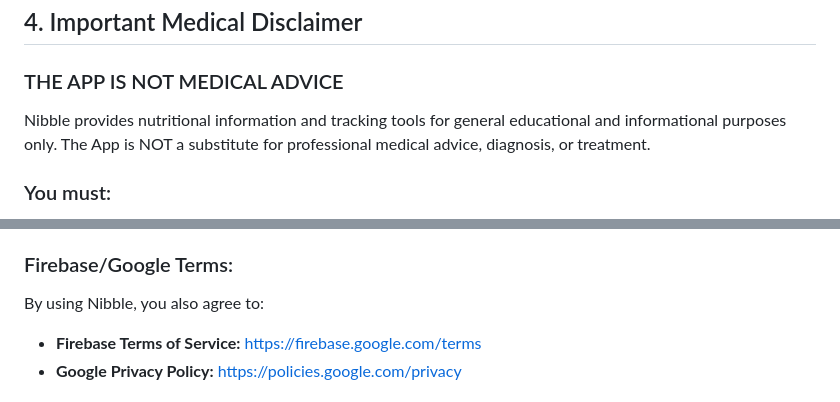
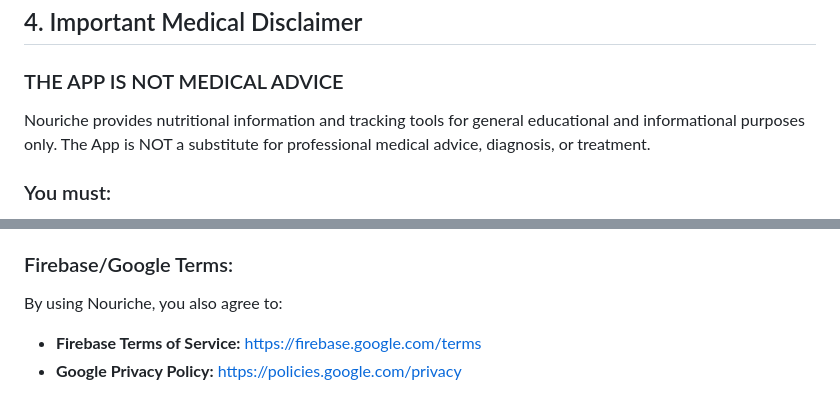
Before and after one commit to intuitivenibble-del/intuitivenibble-del.github.io, a Markdown page: terms-of-service.md, 2 parts joined by grey strips. Drawn GitHub-style.

```diff
--- a/terms-of-service.md
+++ b/terms-of-service.md
@@ -47,7 +47,7 @@ We reserve the right to modify, suspend, or discontinue any feature or the entir
 
 ### THE APP IS NOT MEDICAL ADVICE
 
-Nibble provides nutritional information and tracking tools for general educational and informational purposes only. The App is NOT a substitute for professional medical advice, diagnosis, or treatment.
+Nouriche provides nutritional information and tracking tools for general educational and informational purposes only. The App is NOT a substitute for professional medical advice, diagnosis, or treatment.
 
 ### You must:
 - Always consult a qualified healthcare professional before making dietary changes
@@ -276,7 +275,7 @@ The App integrates with and may contain links to third-party services:
 - We are not liable for any loss or damage arising from third-party services
 
 ### Firebase/Google Terms:
-By using Nibble, you also agree to:
+By using Nouriche, you also agree to:
 - **Firebase Terms of Service:** [https://firebase.google.com/terms](https://firebase.google.com/terms)
 - **Google Privacy Policy:** [https://policies.google.com/privacy](https://policies.google.com/privacy)
 
```
Also changed, not shown: other parts of terms-of-service.md (+3 -4 lines).
